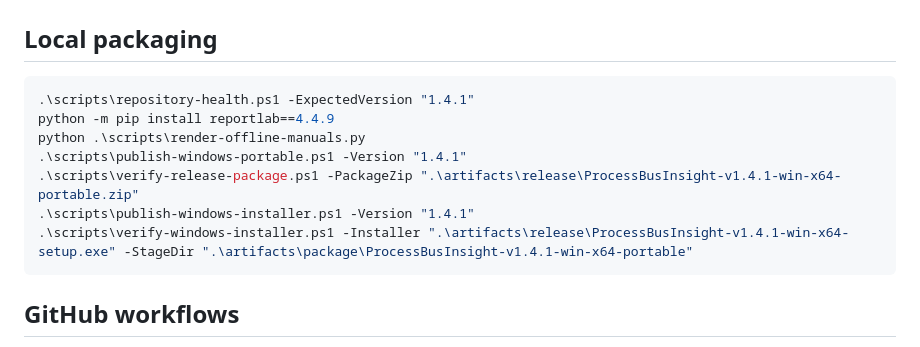
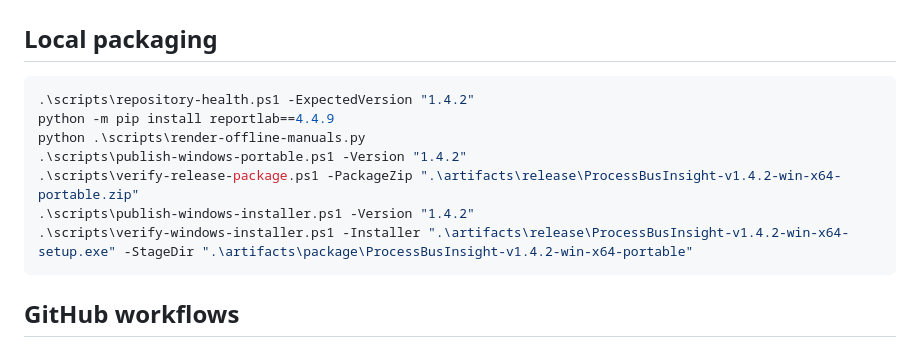
Before and after one commit to masarray/DigSubAnalyzer, a Markdown page: docs/RELEASE_PACKAGING.md, the part around the change. Drawn GitHub-style.

Commit message:
docs(stable): synchronize docs/RELEASE_PACKAGING.md with public v1.4.2 release

````diff
--- a/docs/RELEASE_PACKAGING.md
+++ b/docs/RELEASE_PACKAGING.md
@@ -62,13 +62,13 @@ git add -f docs/QUICK_START.pdf docs/USER_MANUAL.pdf
 ## Local packaging
 
 ```powershell
-.\scripts\repository-health.ps1 -ExpectedVersion "1.4.1"
+.\scripts\repository-health.ps1 -ExpectedVersion "1.4.2"
 python -m pip install reportlab==4.4.9
 python .\scripts\render-offline-manuals.py
-.\scripts\publish-windows-portable.ps1 -Version "1.4.1"
-.\scripts\verify-release-package.ps1 -PackageZip ".\artifacts\release\ProcessBusInsight-v1.4.1-win-x64-portable.zip"
-.\scripts\publish-windows-installer.ps1 -Version "1.4.1"
-.\scripts\verify-windows-installer.ps1 -Installer ".\artifacts\release\ProcessBusInsight-v1.4.1-win-x64-setup.exe" -StageDir ".\artifacts\package\ProcessBusInsight-v1.4.1-win-x64-portable"
+.\scripts\publish-windows-portable.ps1 -Version "1.4.2"
+.\scripts\verify-release-package.ps1 -PackageZip ".\artifacts\release\ProcessBusInsight-v1.4.2-win-x64-portable.zip"
+.\scripts\publish-windows-installer.ps1 -Version "1.4.2"
+.\scripts\verify-windows-installer.ps1 -Installer ".\artifacts\release\ProcessBusInsight-v1.4.2-win-x64-setup.exe" -StageDir ".\artifacts\package\ProcessBusInsight-v1.4.2-win-x64-portable"
 ```
 
 ## GitHub workflows
````
